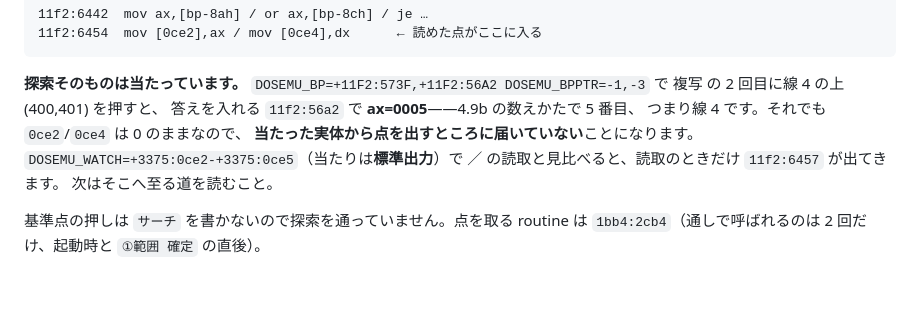
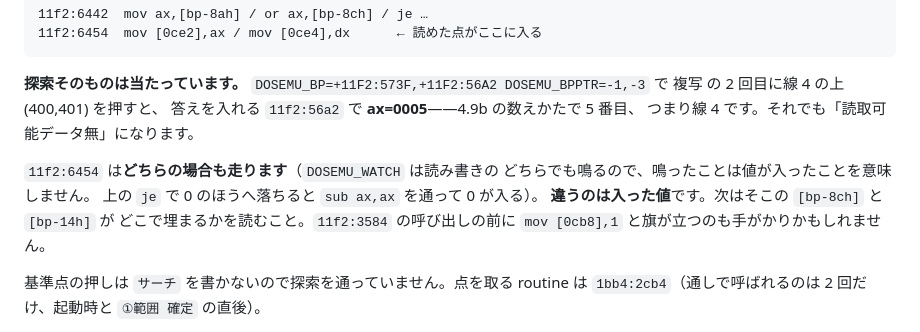
Before and after one commit to yomei-o/jwcad_dos_wasm, a Markdown page: RESUME.md, the part around the change. Drawn GitHub-style; blank space fills up the shorter version.

Commit message:
複写の調べを正す —— 11f2:6454 は両方で走る。違うのは入る値
DOSEMU_WATCH は読み書きどちらでも鳴るので、鳴ったことは値が入ったことを
意味しない。je で 0 のほうへ落ちると sub ax,ax を通って 0 が入る。
次は [bp-8ch] と [bp-14h] がどこで埋まるかを読む。

Co-Authored-By: Claude Opus 5 (1M context) <noreply@anthropic.com>

```diff
--- a/RESUME.md
+++ b/RESUME.md
@@ -1306,11 +1306,14 @@ OUT=1 DUMMY="600 450" sh tools/erase2.sh 150 130 245 170 197 157          # 1
 **探索そのものは当たっています。** `DOSEMU_BP=+11F2:573F,+11F2:56A2
 DOSEMU_BPPTR=-1,-3` で 複写 の 2 回目に線 4 の上 (400,401) を押すと、
 答えを入れる `11f2:56a2` で **ax=0005**——4.9b の数えかたで 5 番目、
-つまり線 4 です。それでも `0ce2`/`0ce4` は 0 のままなので、
-**当たった実体から点を出すところに届いていない**ことになります。
-`DOSEMU_WATCH=+3375:0ce2-+3375:0ce5`（当たりは**標準出力**）で
-／ の読取と見比べると、読取のときだけ `11f2:6457` が出てきます。
-次はそこへ至る道を読むこと。
+つまり線 4 です。それでも「読取可能データ無」になります。
+
+`11f2:6454` は**どちらの場合も走ります**（`DOSEMU_WATCH` は読み書きの
+どちらでも鳴るので、鳴ったことは値が入ったことを意味しません。
+上の `je` で 0 のほうへ落ちると `sub ax,ax` を通って 0 が入る）。
+**違うのは入った値**です。次はそこの `[bp-8ch]` と `[bp-14h]` が
+どこで埋まるかを読むこと。`11f2:3584` の呼び出しの前に
+`mov [0cb8],1` と旗が立つのも手がかりかもしれません。
 
 基準点の押しは `サーチ` を書かないので探索を通っていません。点を取る
 routine は `1bb4:2cb4`（通しで呼ばれるのは 2 回だけ、起動時と
```
